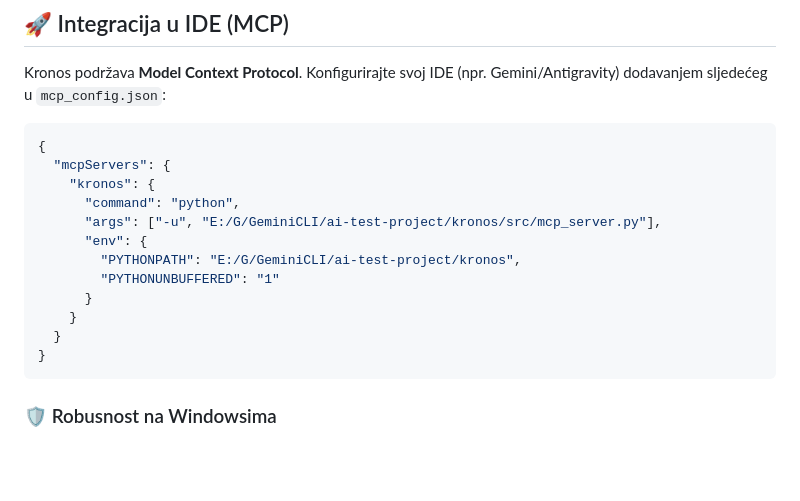
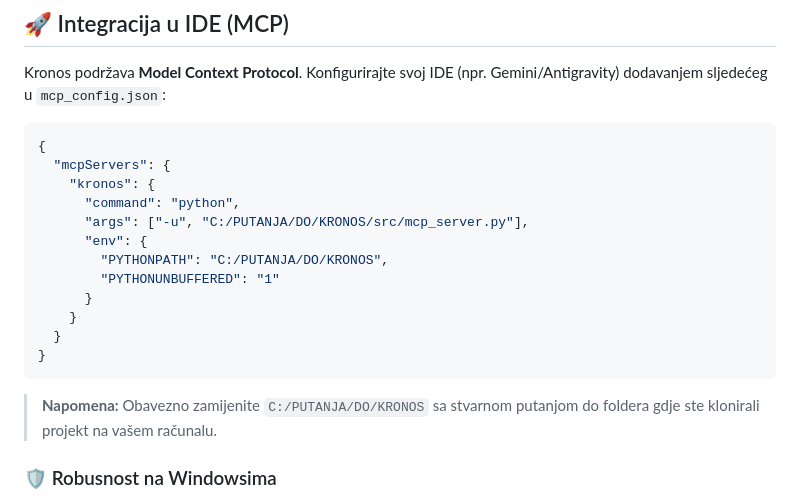
Before and after one commit to Ja1Denis/Kronos, a Markdown page: README.md, the part around the change. Rendered like a GitHub page; blank space fills up the shorter version.

Commit message:
docs: use generic placeholders for MCP paths in README

````diff
--- a/README.md
+++ b/README.md
@@ -94,15 +94,17 @@ Kronos podržava **Model Context Protocol**. Konfigurirajte svoj IDE (npr. Gemin
   "mcpServers": {
     "kronos": {
       "command": "python",
-      "args": ["-u", "E:/G/GeminiCLI/ai-test-project/kronos/src/mcp_server.py"],
+      "args": ["-u", "C:/PUTANJA/DO/KRONOS/src/mcp_server.py"],
       "env": {
-        "PYTHONPATH": "E:/G/GeminiCLI/ai-test-project/kronos",
+        "PYTHONPATH": "C:/PUTANJA/DO/KRONOS",
         "PYTHONUNBUFFERED": "1"
       }
     }
   }
 }
 ```
+
+> **Napomena:** Obavezno zamijenite `C:/PUTANJA/DO/KRONOS` sa stvarnom putanjom do foldera gdje ste klonirali projekt na vašem računalu.
 
 ### 🛡️ Robusnost na Windowsima
 Server koristi **OS-level stdout hijacking** (`os.dup2`) kako bi spriječio "zagađivanje" komunikacije. Svi nepotrebni ispisi (logs, native library noise) automatski se preusmjeravaju na `stderr`.
````
